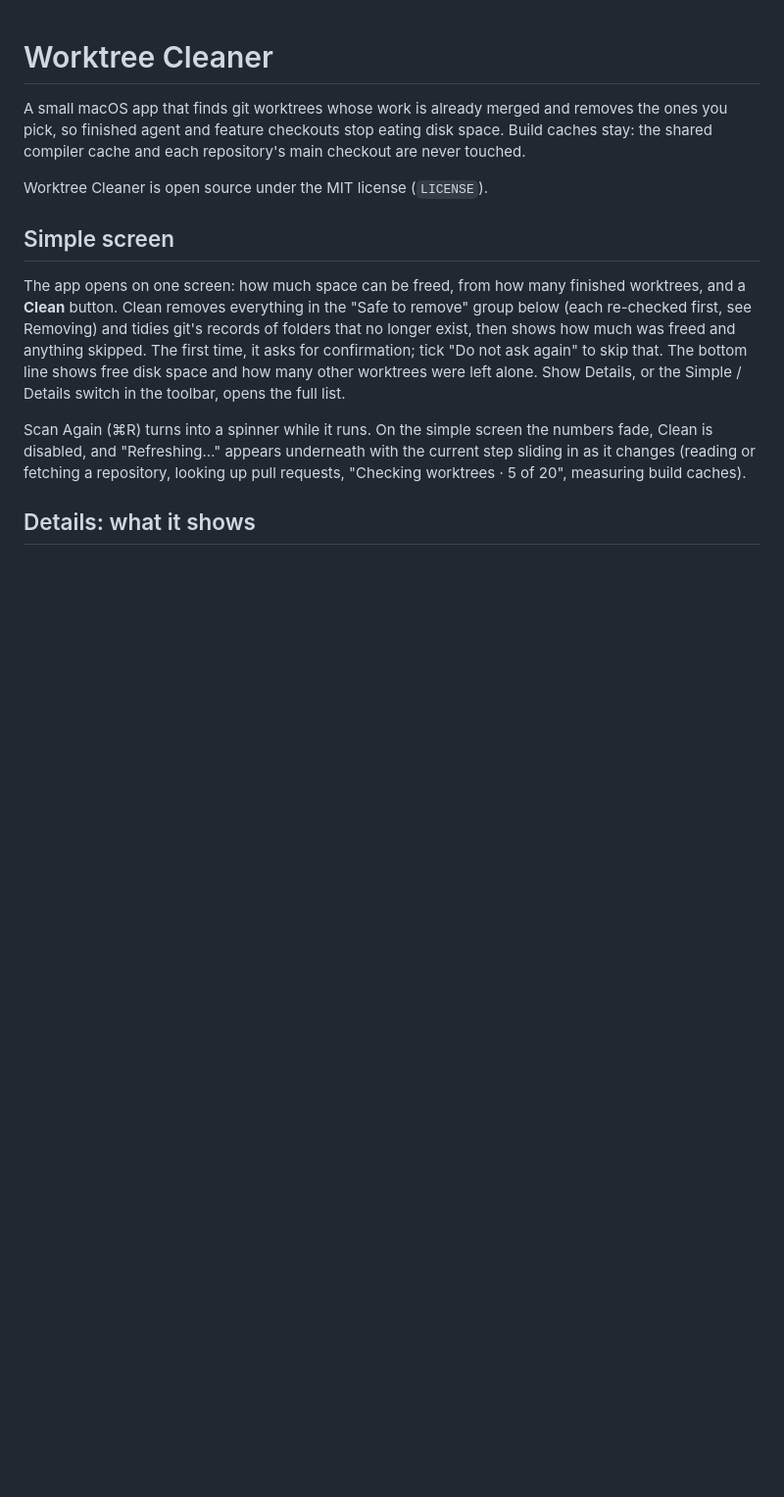
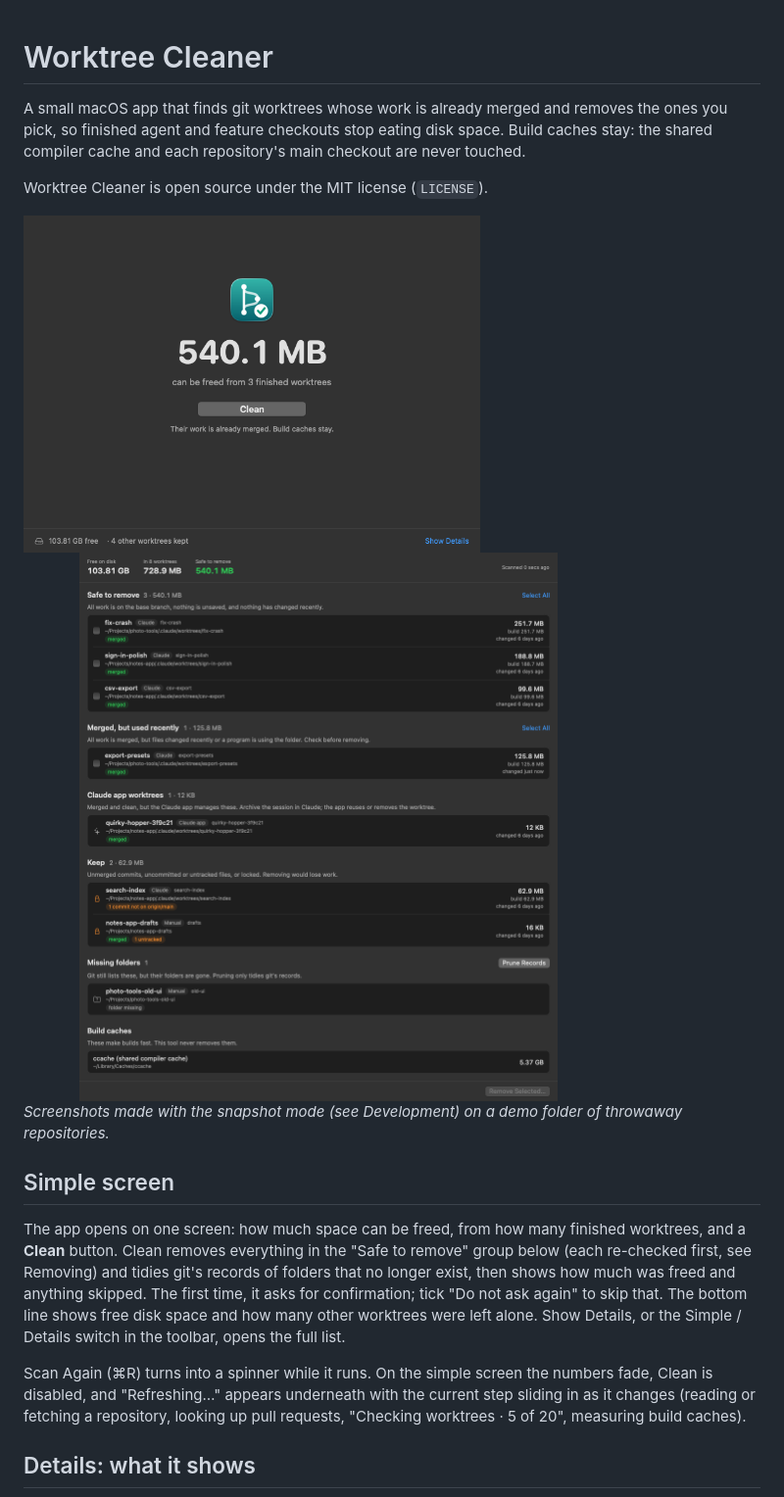
Before and after one commit to omsomso/worktree-cleaner, a Markdown page: README.md, the part around the change. Shown at 98% size. Drawn GitHub-style; pictures changed too: docs/screenshots/details.png (added), docs/screenshots/simple.png (added); blank space fills up the shorter version.

Commit message:
Show the simple screen and the details list in the README

```diff
--- a/README.md
+++ b/README.md
@@ -5,6 +5,12 @@ ones you pick, so finished agent and feature checkouts stop eating disk space. B
 stay: the shared compiler cache and each repository's main checkout are never touched.
 
 Worktree Cleaner is open source under the MIT license (`LICENSE`).
+
+<img src="docs/screenshots/simple.png" alt="The simple screen: 540 MB can be freed from 3 finished worktrees" width="62%">
+
+<img src="docs/screenshots/details.png" alt="Details: worktrees grouped into safe to remove, used recently, Claude app, keep and missing" width="80%">
+
+*Screenshots made with the snapshot mode (see Development) on a demo folder of throwaway repositories.*
 
 ## Simple screen
 
```
